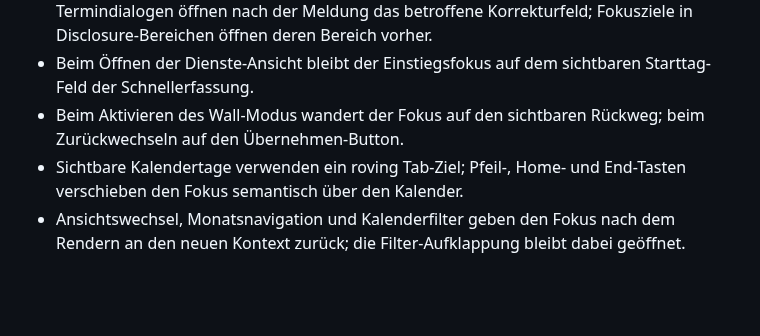
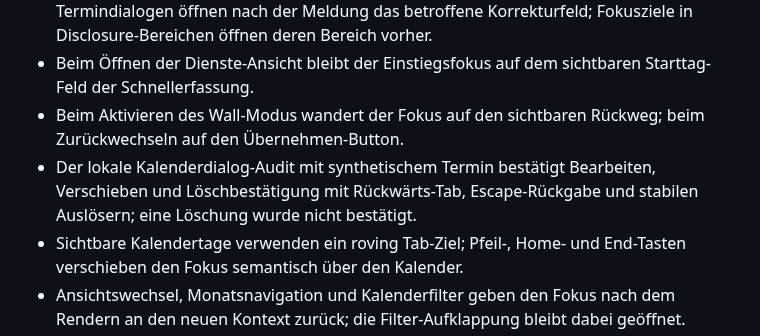
Before and after one commit to bndkxbqf2g-stack/FamSchicht, a Markdown page: docs/PROJECT_STATUS.md, the part around the change. GitHub-like rendering; blank space fills up the shorter version.

Commit message:
docs: record calendar dialog keyboard audit

```diff
--- a/docs/PROJECT_STATUS.md
+++ b/docs/PROJECT_STATUS.md
@@ -11,6 +11,7 @@
 - Fehlerpfade in Schichtvorlagen, Sollstunden, Dienstplanprüfung, Umgangsrhythmus und Termindialogen öffnen nach der Meldung das betroffene Korrekturfeld; Fokusziele in Disclosure-Bereichen öffnen deren Bereich vorher.
 - Beim Öffnen der Dienste-Ansicht bleibt der Einstiegsfokus auf dem sichtbaren Starttag-Feld der Schnellerfassung.
 - Beim Aktivieren des Wall-Modus wandert der Fokus auf den sichtbaren Rückweg; beim Zurückwechseln auf den Übernehmen-Button.
+- Der lokale Kalenderdialog-Audit mit synthetischem Termin bestätigt Bearbeiten, Verschieben und Löschbestätigung mit Rückwärts-Tab, Escape-Rückgabe und stabilen Auslösern; eine Löschung wurde nicht bestätigt.
 - Sichtbare Kalendertage verwenden ein roving Tab-Ziel; Pfeil-, Home- und End-Tasten verschieben den Fokus semantisch über den Kalender.
 - Ansichtswechsel, Monatsnavigation und Kalenderfilter geben den Fokus nach dem Rendern an den neuen Kontext zurück; die Filter-Aufklappung bleibt dabei geöffnet.
 - Der Laptop-Browserlauf mit synthetischem Umgangstermin bestätigt den Dialog auch über der Einstellungsansicht: Fokus auf „Abbrechen“, `inert` für Kalender und Einstellungen sowie Rückgabe an „Rhythmus eintragen“ nach dem Abbruch; es wurde nichts gespeichert oder gelöscht.
```
